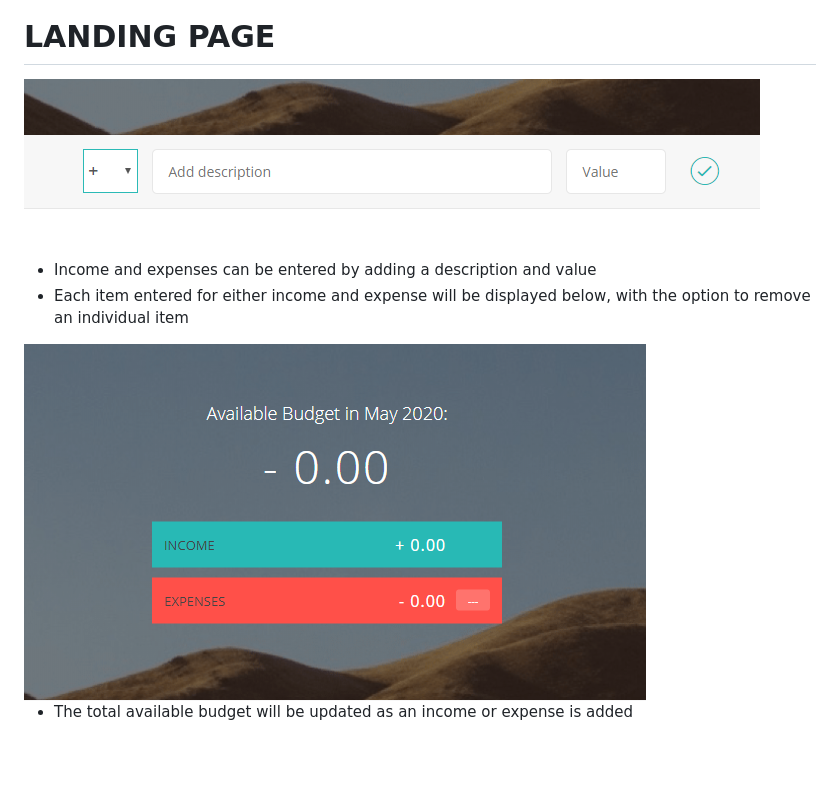
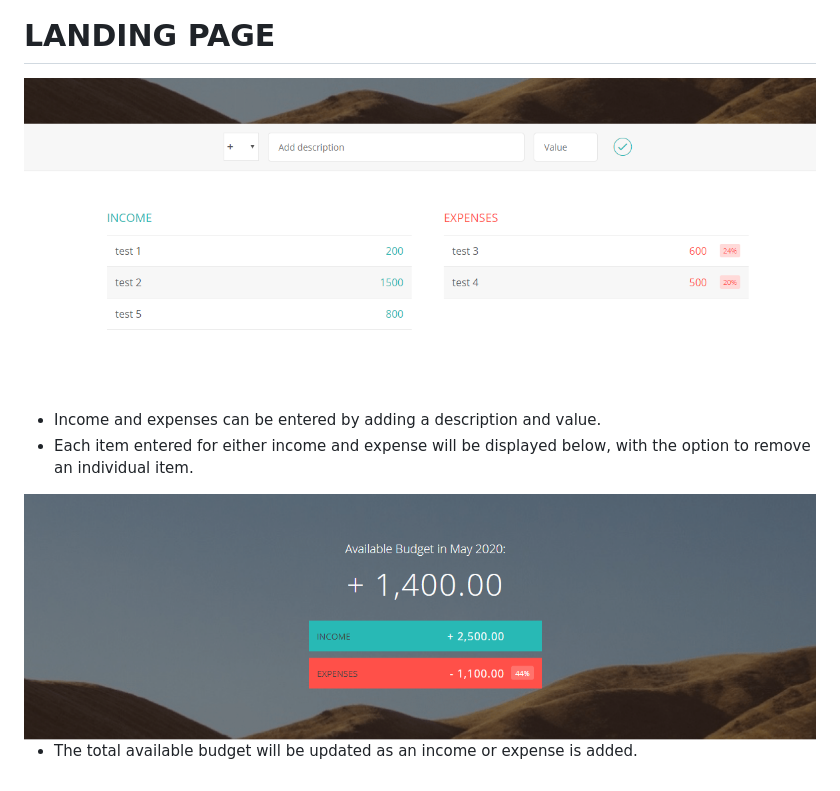
Before and after one commit to nparsley/Budgety, a Markdown page: README.md, the part around the change. GitHub-like rendering; pictures changed too: images/budgety2.PNG, images/budgety3.PNG; blank space fills up the shorter version.

```diff
--- a/README.md
+++ b/README.md
@@ -10,9 +10,9 @@
 
 <img src='/images/budgety2.PNG'>
 
-* Income and expenses can be entered by adding a description and value
-* Each item entered for either income and expense will be displayed below, with the option to remove an individual item
+* Income and expenses can be entered by adding a description and value.
+* Each item entered for either income and expense will be displayed below, with the option to remove an individual item.
 
 <img src='/images/budgety3.PNG'>
 
-* The total available budget will be updated as an income or expense is added
+* The total available budget will be updated as an income or expense is added.
```
